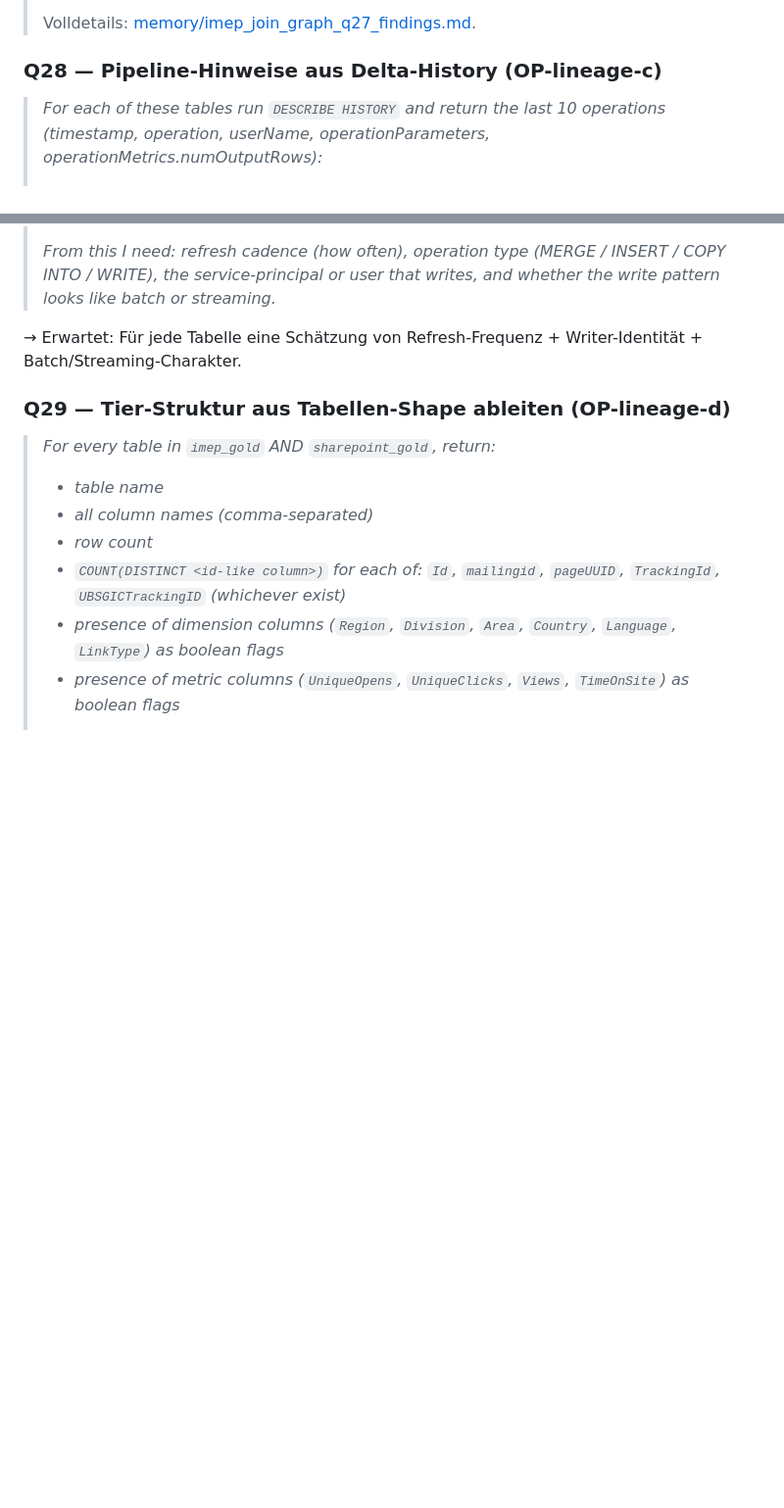
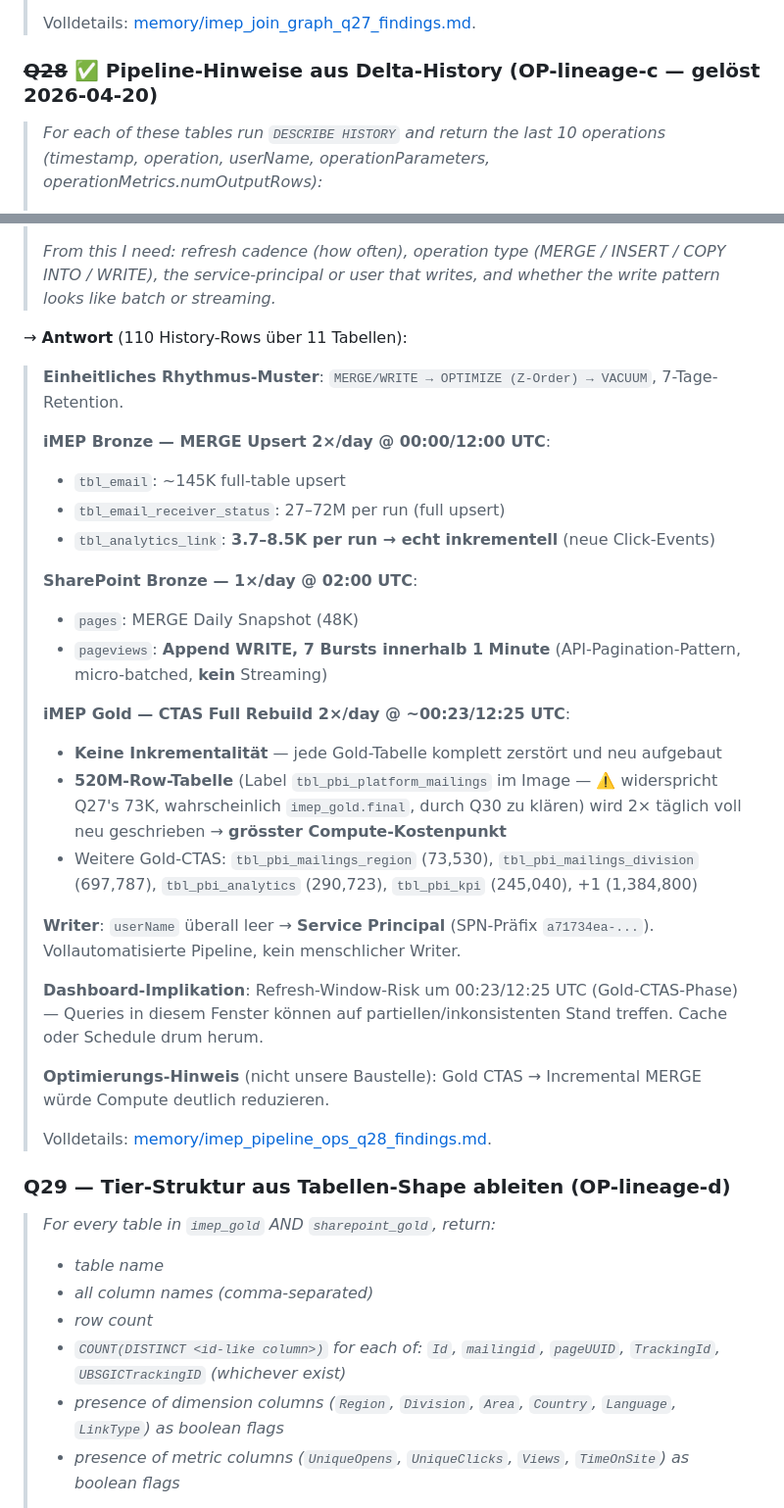
Before and after one commit to dallmi/Databricks, a Markdown page: docs/genie_questions_imep.md, 2 parts joined by grey strips. Shown at 98% size. Drawn GitHub-style; blank space fills up the shorter version.

Commit message:
Resolve Q28 — pipeline operations & refresh cadence mapped
DESCRIBE HISTORY across 11 tables reveals a unified
MERGE/WRITE → OPTIMIZE → VACUUM rhythm with 7-day retention.
iMEP Bronze runs MERGE upserts 2×/day at 00:00 and 12:00 UTC —
tbl_analytics_link is genuinely incremental (3-8k rows per run)
while tbl_email and tbl_email_receiver_status do full-table
upserts. SharePoint Bronze runs once daily at 02:00 UTC with a
mixed-mode pattern: pages does MERGE snapshot, pageviews runs
7 fast append-write bursts within 1 minute (API pagination,
not streaming). iMEP Gold rebuilds every 12h via CTAS with no
incrementality — the ~520M-row consumption table is fully
rewritten twice daily, making it the single largest compute
cost in the pipeline. All writes originate from a Service
Principal; no human writers appear in history. Dashboard
queries must tolerate refresh-window risk around 00:23/12:25 UTC.

One inconsistency flagged: the 520M-row Gold table is labeled
tbl_pbi_platform_mailings in the image, but Q27 recorded this
table at 73K rows. Likely a labeling error — the 520M table is
probably imep_gold.final. Q30 (DESCRIBE EXTENDED) will confirm.

tbl_email data card refresh field updated to 2×/day @ 00:00/12:00
UTC MERGE by Service Principal.

Co-Authored-By: Claude Opus 4.7 (1M context) <noreply@anthropic.com>

```diff
--- a/docs/genie_questions_imep.md
+++ b/docs/genie_questions_imep.md
@@ -462,7 +462,7 @@ Ziel: Die letzten Schema-Details und Volume-Checks, die wir brauchen, um den kon
 >
 > Volldetails: [memory/imep_join_graph_q27_findings.md](../../../.claude/projects/-Users-micha-Documents-Arbeit-Databricks/memory/imep_join_graph_q27_findings.md).
 
-### Q28 — Pipeline-Hinweise aus Delta-History (OP-lineage-c)
+### ~~Q28~~ ✅ Pipeline-Hinweise aus Delta-History **(OP-lineage-c — gelöst 2026-04-20)**
 
 > *For each of these tables run `DESCRIBE HISTORY` and return the last 10 operations (timestamp, operation, userName, operationParameters, operationMetrics.numOutputRows):*
 >
@@ -476,7 +476,31 @@ Ziel: Die letzten Schema-Details und Volume-Checks, die wir brauchen, um den kon
 >
 > *From this I need: refresh cadence (how often), operation type (MERGE / INSERT / COPY INTO / WRITE), the service-principal or user that writes, and whether the write pattern looks like batch or streaming.*
 
-→ Erwartet: Für jede Tabelle eine Schätzung von Refresh-Frequenz + Writer-Identität + Batch/Streaming-Charakter.
+→ **Antwort** (110 History-Rows über 11 Tabellen):
+>
+> **Einheitliches Rhythmus-Muster**: `MERGE/WRITE → OPTIMIZE (Z-Order) → VACUUM`, 7-Tage-Retention.
+>
+> **iMEP Bronze — MERGE Upsert 2×/day @ 00:00/12:00 UTC**:
+> - `tbl_email`: ~145K full-table upsert
+> - `tbl_email_receiver_status`: 27–72M per run (full upsert)
+> - `tbl_analytics_link`: **3.7–8.5K per run → echt inkrementell** (neue Click-Events)
+>
+> **SharePoint Bronze — 1×/day @ 02:00 UTC**:
+> - `pages`: MERGE Daily Snapshot (48K)
+> - `pageviews`: **Append WRITE, 7 Bursts innerhalb 1 Minute** (API-Pagination-Pattern, micro-batched, **kein** Streaming)
+>
+> **iMEP Gold — CTAS Full Rebuild 2×/day @ ~00:23/12:25 UTC**:
+> - **Keine Inkrementalität** — jede Gold-Tabelle komplett zerstört und neu aufgebaut
+> - **520M-Row-Tabelle** (Label `tbl_pbi_platform_mailings` im Image — ⚠️ widerspricht Q27's 73K, wahrscheinlich `imep_gold.final`, durch Q30 zu klären) wird 2× täglich voll neu geschrieben → **grösster Compute-Kostenpunkt**
+> - Weitere Gold-CTAS: `tbl_pbi_mailings_region` (73,530), `tbl_pbi_mailings_division` (697,787), `tbl_pbi_analytics` (290,723), `tbl_pbi_kpi` (245,040), +1 (1,384,800)
+>
+> **Writer**: `userName` überall leer → **Service Principal** (SPN-Präfix `a71734ea-...`). Vollautomatisierte Pipeline, kein menschlicher Writer.
+>
+> **Dashboard-Implikation**: Refresh-Window-Risk um 00:23/12:25 UTC (Gold-CTAS-Phase) — Queries in diesem Fenster können auf partiellen/inkonsistenten Stand treffen. Cache oder Schedule drum herum.
+>
+> **Optimierungs-Hinweis** (nicht unsere Baustelle): Gold CTAS → Incremental MERGE würde Compute deutlich reduzieren.
+>
+> Volldetails: [memory/imep_pipeline_ops_q28_findings.md](../../../.claude/projects/-Users-micha-Documents-Arbeit-Databricks/memory/imep_pipeline_ops_q28_findings.md).
 
 ### Q29 — Tier-Struktur aus Tabellen-Shape ableiten (OP-lineage-d)
 
```
Also changed, not shown: 1 other file.
